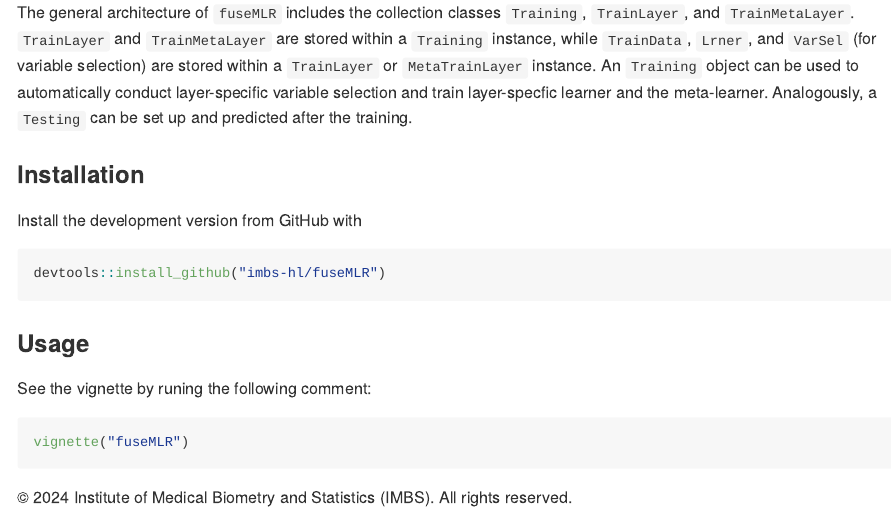
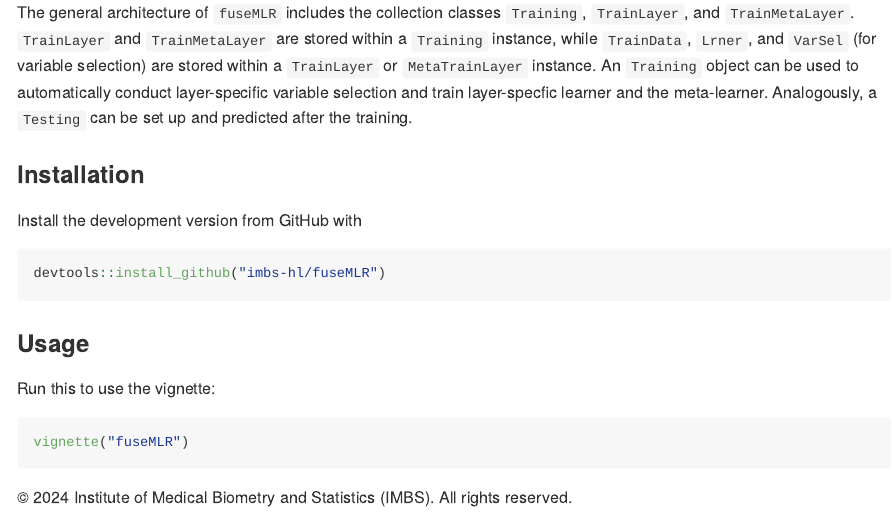
Before and after one commit to imbs-hl/fuseMLR, an R Markdown document (README.Rmd): the page in a window 1100 px wide, from 1060 px down. The pictures show the output file README.md that the author committed with the source, drawn offline in the style of GitHub; badge pictures from the web are left out.

Commit message:
Version 0.1.5

````diff
--- a/README.Rmd
+++ b/README.Rmd
@@ -47,7 +47,7 @@
 
 ### Usage
 
-See the vignette by runing the following comment:
+Run this to use the vignette:
 
 ```R
 vignette("fuseMLR")
````
Also changed, not shown: README.md.
